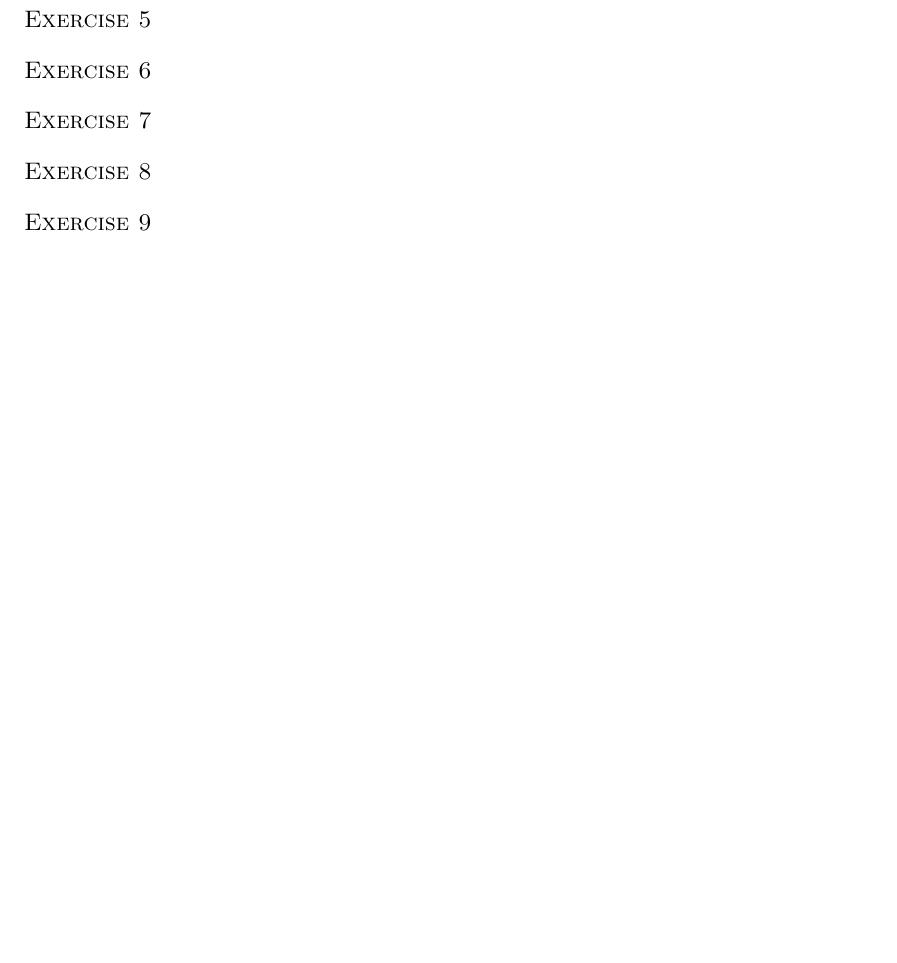
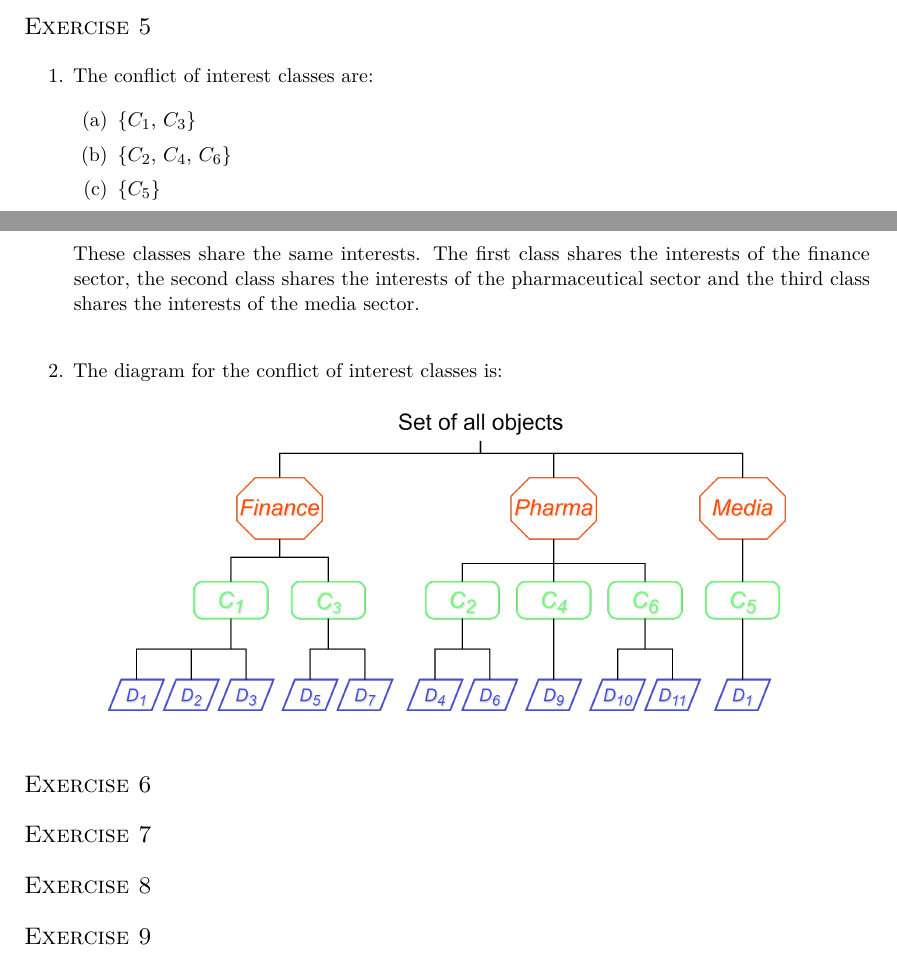
Before and after one commit to xXD4rkDragonXx/RUG-CLASSES, a LaTeX problem sheet (information-security/assignment_04/report/LaTeX/report.tex): part of page 4 of 4 before the commit and two parts of pages 3 and 4 of 4 after it, the two joined at a grey line, cut so that both start at the same text, the shorter picture padded with empty space. Compiled offline with pdfLaTeX.

Commit message:
finished exercise 5

```diff
--- a/information-security/assignment_04/report/LaTeX/report.tex
+++ b/information-security/assignment_04/report/LaTeX/report.tex
@@ -159,7 +159,26 @@ This probability is negligible as of today.\\
 
 \section*{Exercise 5}
 
+\begin{enumerate}
+	\item The conflict of interest classes are:
+	\begin{enumerate}
+		\item \{$C_1$, $C_3$\}
+		\item \{$C_2$, $C_4$, $C_6$\}
+		\item \{$C_5$\}
+	\end{enumerate}
+	These classes share the same interests. The first class shares the interests of the finance sector,
+	the second class shares the interests of the pharmaceutical sector and the third class shares the
+	interests of the media sector.\\
+	\item The diagram for the conflict of interest classes is:
+	\begin{figure}[h]
+		\centering
+		\includegraphics[width=0.8\textwidth]{./media/chinese_wall_policy.drawio.png}
+	\end{figure}
+\end{enumerate}
+
 \section*{Exercise 6}
+
+
 
 \section*{Exercise 7}
 
```
Also changed, not shown: information-security/assignment_04/report/LaTeX/reportStyle.sty (+0 -1 lines), information-security/assignment_04/report/LaTeX/media/chinese_wall_policy.drawio.png (added), information-security/assignment_04/report/LaTeX/report.pdf, 1 other file.
